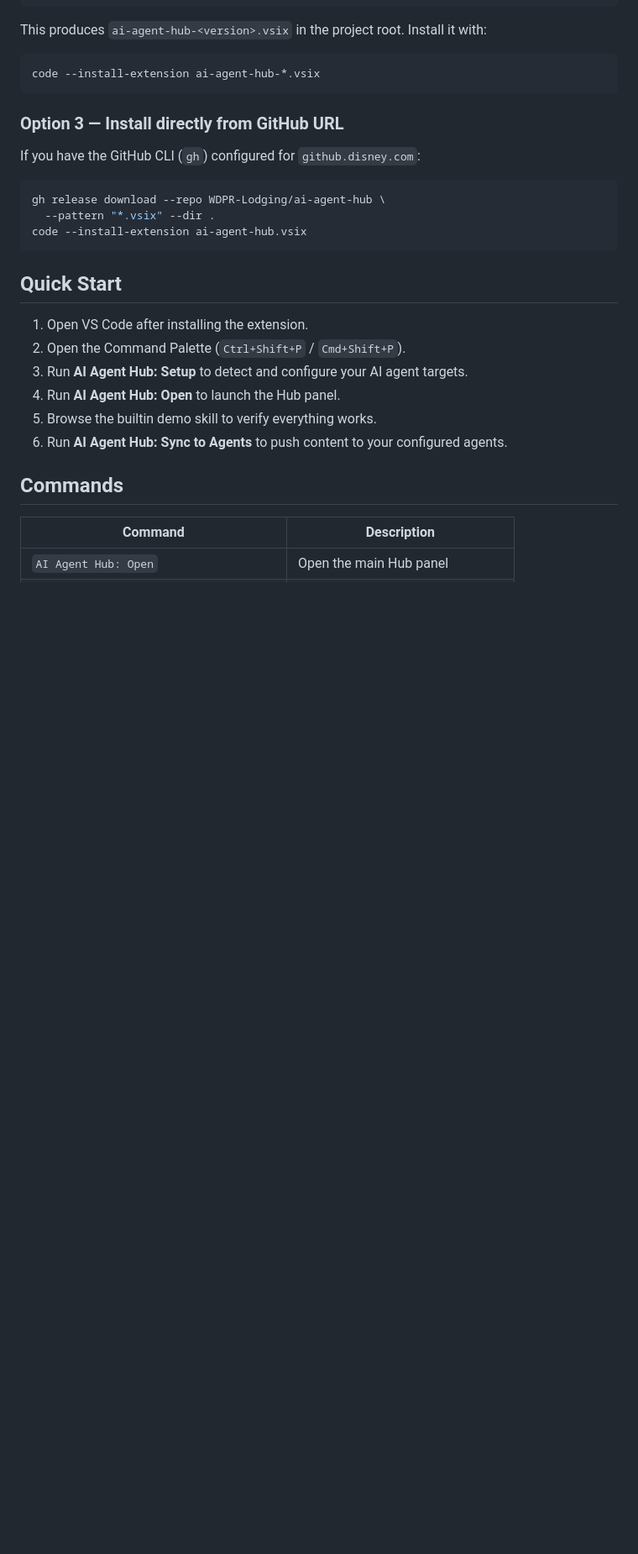
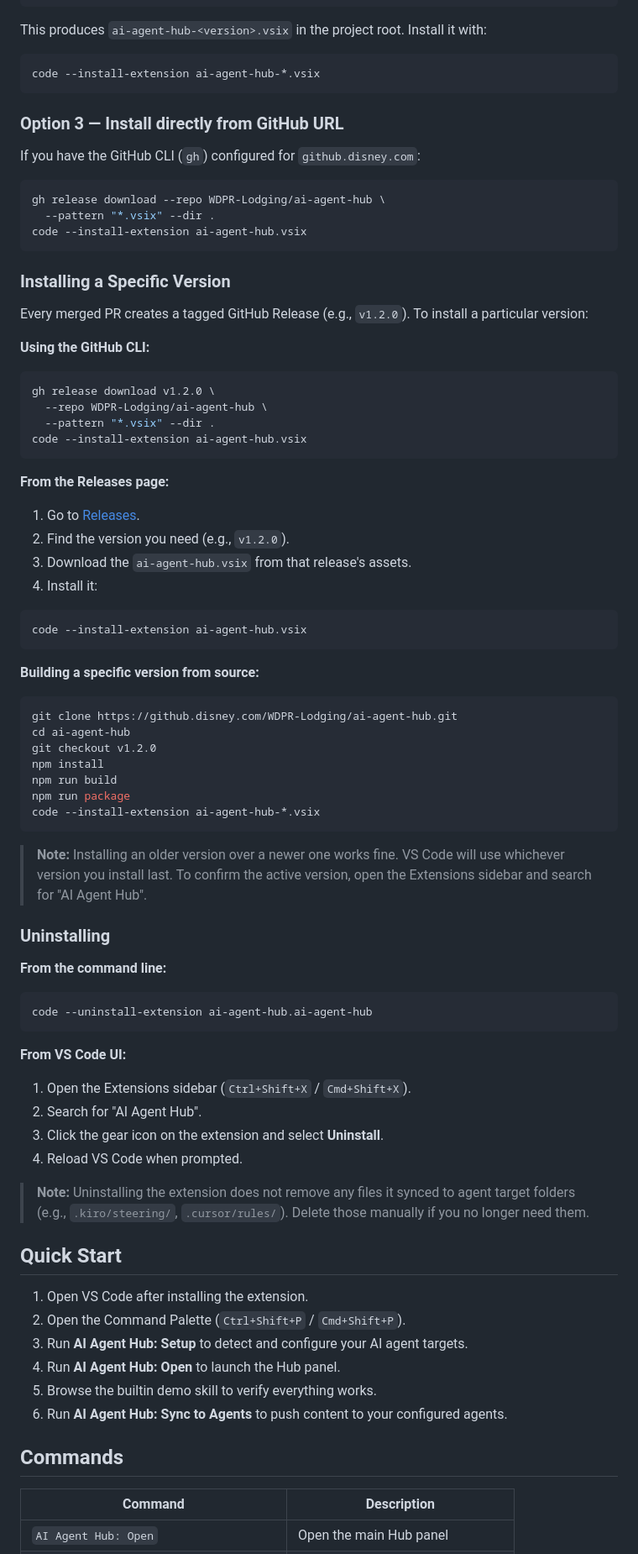
Before and after one commit to Wasim-Shaikh25/ai-agent-hub, a Markdown page: README.md, the part around the change. Shown at 84% size. Drawn GitHub-style; blank space fills up the shorter version.

Commit message:
docs: add uninstall and specific version install instructions to README

````diff
--- a/README.md
+++ b/README.md
@@ -75,6 +75,69 @@ gh release download --repo WDPR-Lodging/ai-agent-hub \
   --pattern "*.vsix" --dir .
 code --install-extension ai-agent-hub.vsix
 ```
+
+### Installing a Specific Version
+
+Every merged PR creates a tagged GitHub Release (e.g., `v1.2.0`).
+To install a particular version:
+
+**Using the GitHub CLI:**
+
+```bash
+gh release download v1.2.0 \
+  --repo WDPR-Lodging/ai-agent-hub \
+  --pattern "*.vsix" --dir .
+code --install-extension ai-agent-hub.vsix
+```
+
+**From the Releases page:**
+
+1. Go to
+   [Releases](https://github.disney.com/WDPR-Lodging/ai-agent-hub/releases).
+2. Find the version you need (e.g., `v1.2.0`).
+3. Download the `ai-agent-hub.vsix` from that release's assets.
+4. Install it:
+
+```text
+code --install-extension ai-agent-hub.vsix
+```
+
+**Building a specific version from source:**
+
+```bash
+git clone https://github.disney.com/WDPR-Lodging/ai-agent-hub.git
+cd ai-agent-hub
+git checkout v1.2.0
+npm install
+npm run build
+npm run package
+code --install-extension ai-agent-hub-*.vsix
+```
+
+> **Note:** Installing an older version over a newer one works fine.
+> VS Code will use whichever version you install last. To confirm
+> the active version, open the Extensions sidebar and search for
+> "AI Agent Hub".
+
+### Uninstalling
+
+**From the command line:**
+
+```bash
+code --uninstall-extension ai-agent-hub.ai-agent-hub
+```
+
+**From VS Code UI:**
+
+1. Open the Extensions sidebar (`Ctrl+Shift+X` / `Cmd+Shift+X`).
+2. Search for "AI Agent Hub".
+3. Click the gear icon on the extension and select **Uninstall**.
+4. Reload VS Code when prompted.
+
+> **Note:** Uninstalling the extension does not remove any files it
+> synced to agent target folders (e.g., `.kiro/steering/`,
+> `.cursor/rules/`). Delete those manually if you no longer need
+> them.
 
 ## Quick Start
 
````
